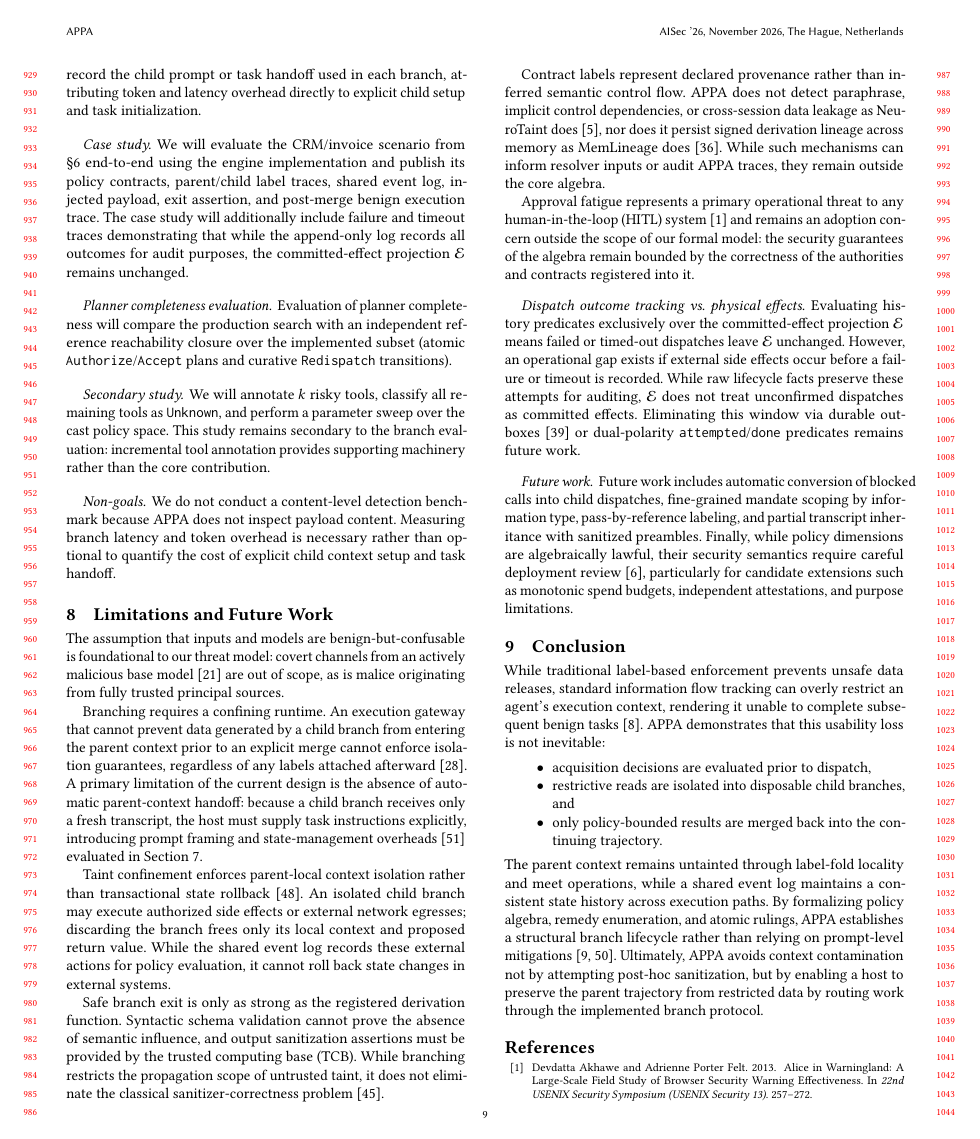
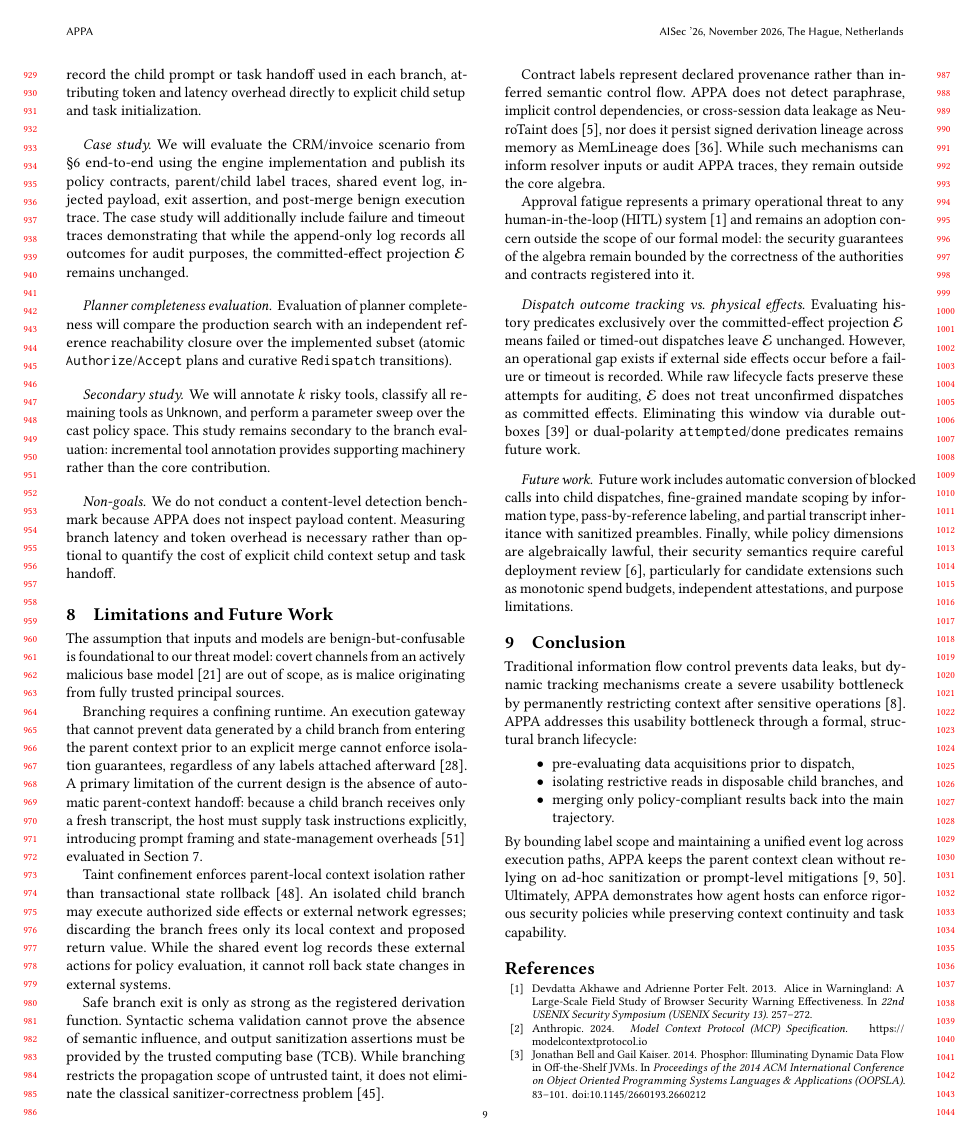
Before and after one commit to archestra-ai/OpenAPPA, a LaTeX paper (paper/appa.tex, which reads paper/sections/10-conclusion.tex): page 9 of 13. Compiled offline with pdfLaTeX.

Commit message:
conclusion readability

```diff
--- a/paper/sections/10-conclusion.tex
+++ b/paper/sections/10-conclusion.tex
@@ -1,12 +1,9 @@
 \section{Conclusion}\label{sec:conclusion}
 
-While traditional label-based enforcement prevents unsafe data releases, standard information flow tracking can overly restrict an agent's execution context, rendering it unable to complete subsequent benign tasks~\cite{fides}.
-APPA demonstrates that this usability loss is not inevitable:
+Traditional information flow control prevents data leaks, but dynamic tracking mechanisms create a severe usability bottleneck by permanently restricting context after sensitive operations~\cite{fides}. APPA addresses this usability bottleneck through a formal, structural branch lifecycle:
 \begin{itemize}
-  \item acquisition decisions are evaluated prior to dispatch,
-  \item restrictive reads are isolated into disposable child branches, and
-  \item only policy-bounded results are merged back into the continuing trajectory.
+  \item pre-evaluating data acquisitions prior to dispatch,
+  \item isolating restrictive reads in disposable child branches, and
+  \item merging only policy-compliant results back into the main trajectory.
 \end{itemize}
-The parent context remains untainted through label-fold locality and meet operations, while a shared event log maintains a consistent state history across execution paths.
-By formalizing policy algebra, remedy enumeration, and atomic rulings, APPA establishes a structural branch lifecycle rather than relying on prompt-level mitigations~\cite{camel2025,willison2023dual}.
-Ultimately, APPA avoids context contamination not by attempting post-hoc sanitization, but by enabling a host to preserve the parent trajectory from restricted data by routing work through the implemented branch protocol.
+By bounding label scope and maintaining a unified event log across execution paths, APPA keeps the parent context clean without relying on ad-hoc sanitization or prompt-level mitigations~\cite{camel2025,willison2023dual}. Ultimately, APPA demonstrates how agent hosts can enforce rigorous security policies while preserving context continuity and task capability.
```
